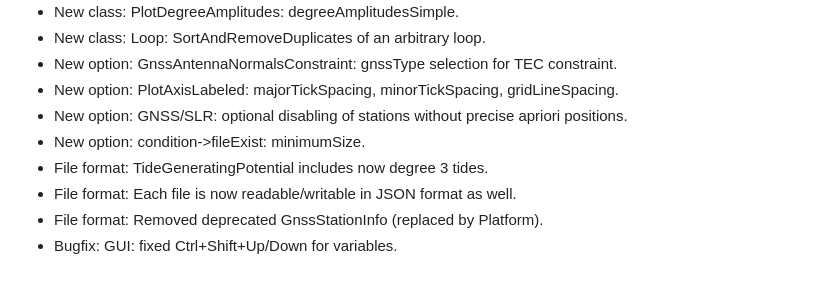
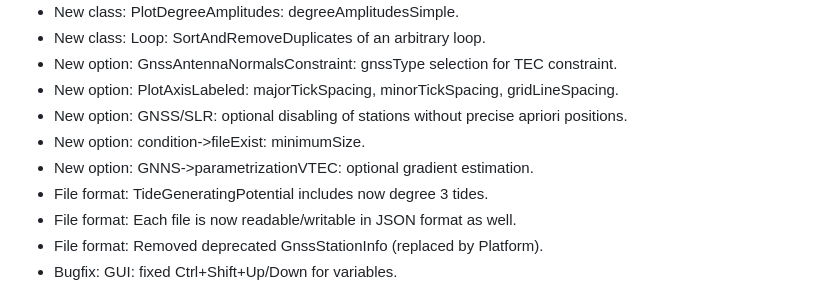
Before and after one commit to groops-devs/groops, a Markdown page: CHANGELOG.md, the part around the change. Drawn GitHub-style.

Commit message:
CHANGELOG.md: added GNNS->parametrizationVTEC: optional gradient estimation.

```diff
--- a/CHANGELOG.md
+++ b/CHANGELOG.md
@@ -11,6 +11,7 @@
 - New option:       PlotAxisLabeled: majorTickSpacing, minorTickSpacing, gridLineSpacing.
 - New option:       GNSS/SLR: optional disabling of stations without precise apriori positions.
 - New option:       condition->fileExist: minimumSize.
+- New option:       GNNS->parametrizationVTEC: optional gradient estimation.
 - File format:      TideGeneratingPotential includes now degree 3 tides.
 - File format:      Each file is now readable/writable in JSON format as well.
 - File format:      Removed deprecated GnssStationInfo (replaced by Platform).
```
